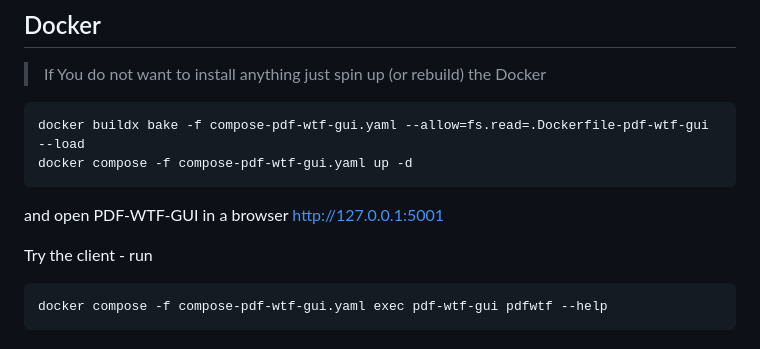
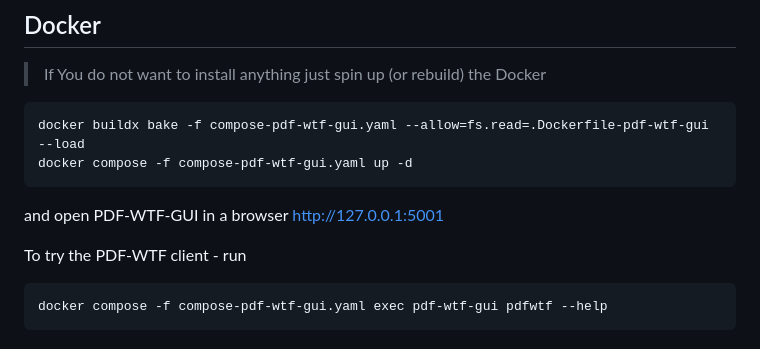
Before and after one commit to filak/pdf-wtf, a Markdown page: README.md, the part around the change. Drawn GitHub-style.

````diff
--- a/README.md
+++ b/README.md
@@ -102,7 +102,7 @@ docker compose -f compose-pdf-wtf-gui.yaml up -d
 
 and open PDF-WTF-GUI in a browser http://127.0.0.1:5001
 
-Try the client - run
+To try the PDF-WTF client - run
 
 ```text
 docker compose -f compose-pdf-wtf-gui.yaml exec pdf-wtf-gui pdfwtf --help
````
